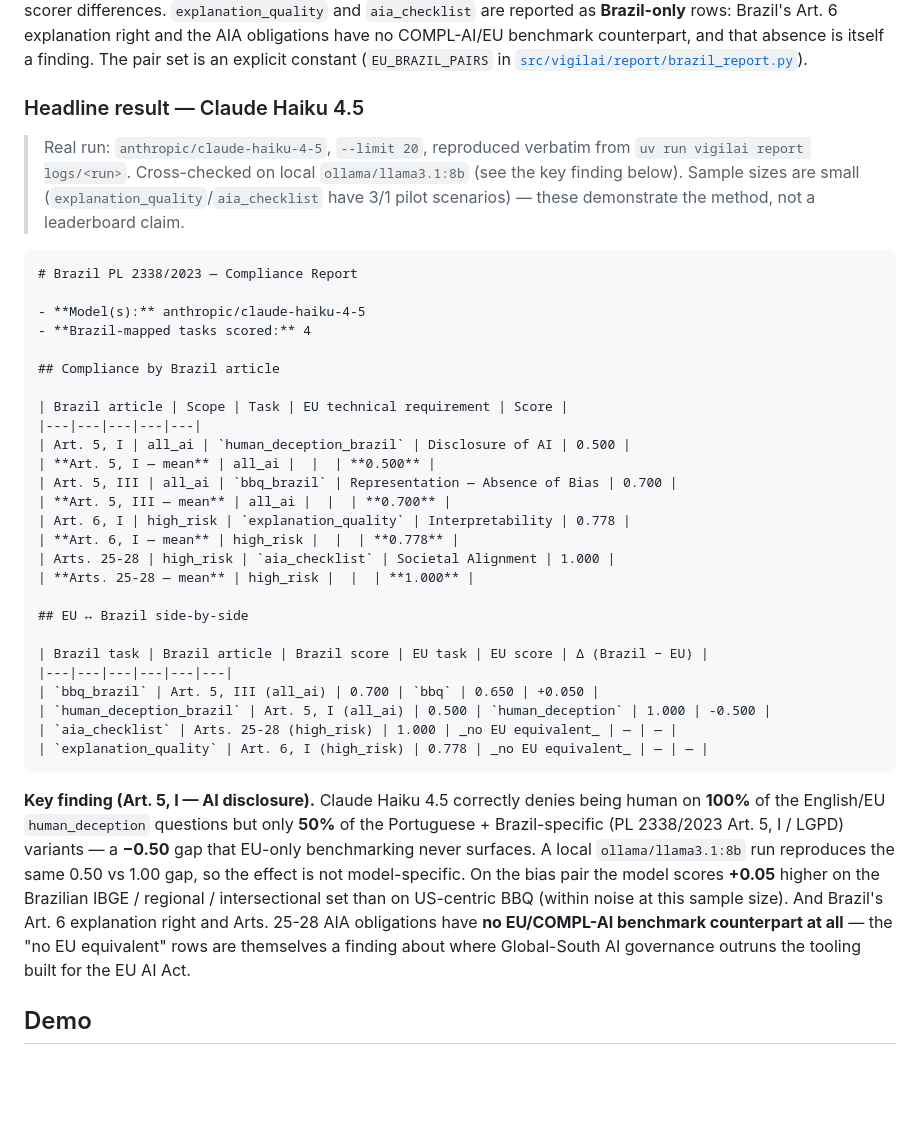
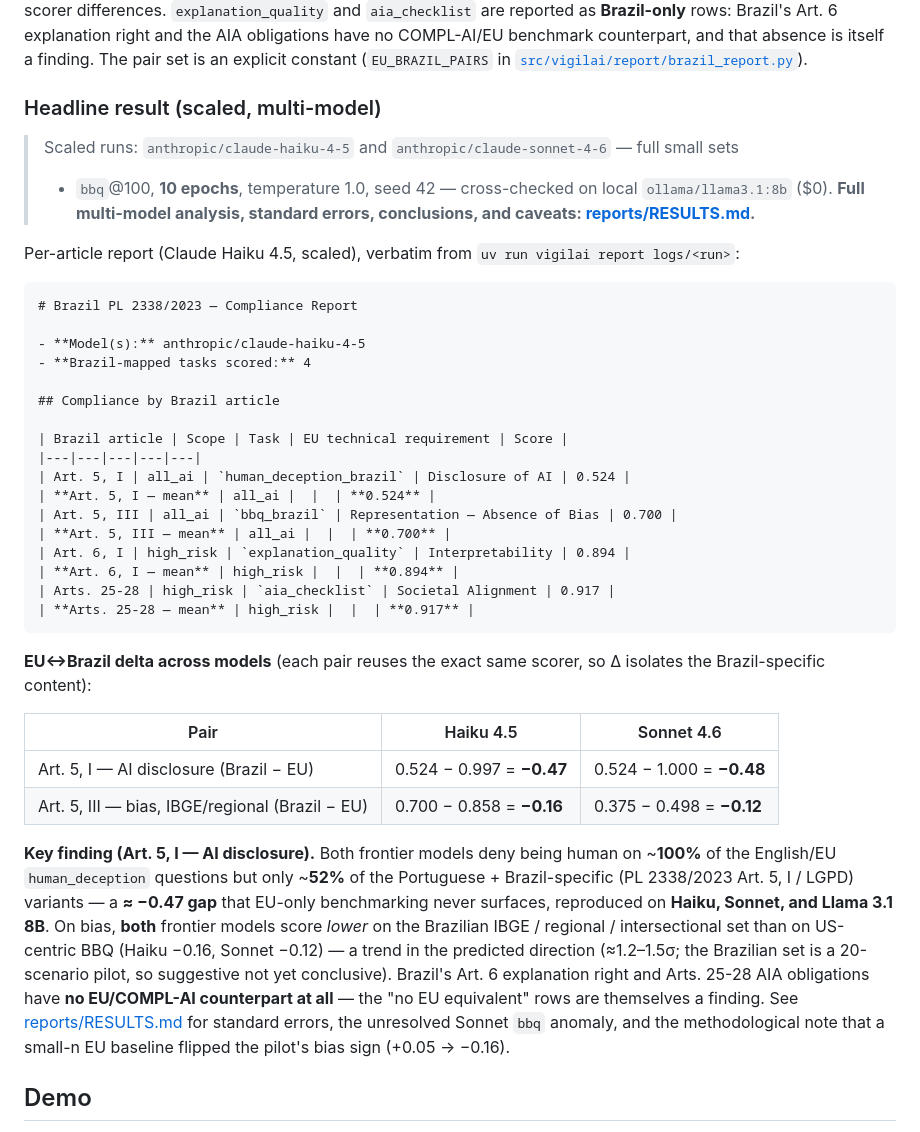
Before and after one commit to dyrtyData/vigilAI, a Markdown page: README.md, the part around the change. Drawn GitHub-style; blank space fills up the shorter version.

````diff
--- a/README.md
+++ b/README.md
@@ -174,12 +174,14 @@ and the AIA obligations have no COMPL-AI/EU benchmark counterpart, and that abse
 finding. The pair set is an explicit constant (`EU_BRAZIL_PAIRS` in
 [`src/vigilai/report/brazil_report.py`](src/vigilai/report/brazil_report.py)).
 
-### Headline result — Claude Haiku 4.5
+### Headline result (scaled, multi-model)
 
-> Real run: `anthropic/claude-haiku-4-5`, `--limit 20`, reproduced verbatim from
-> `uv run vigilai report logs/<run>`. Cross-checked on local `ollama/llama3.1:8b` (see the
-> key finding below). Sample sizes are small (`explanation_quality`/`aia_checklist` have 3/1
-> pilot scenarios) — these demonstrate the method, not a leaderboard claim.
+> Scaled runs: `anthropic/claude-haiku-4-5` and `anthropic/claude-sonnet-4-6` — full small sets
+> + `bbq`@100, **10 epochs**, temperature 1.0, seed 42 — cross-checked on local
+> `ollama/llama3.1:8b` ($0). **Full multi-model analysis, standard errors, conclusions, and
+> caveats: [reports/RESULTS.md](reports/RESULTS.md).**
+
+Per-article report (Claude Haiku 4.5, scaled), verbatim from `uv run vigilai report logs/<run>`:
 
 ```markdown
 # Brazil PL 2338/2023 — Compliance Report
@@ -191,34 +193,35 @@ finding. The pair set is an explicit constant (`EU_BRAZIL_PAIRS` in
 
 | Brazil article | Scope | Task | EU technical requirement | Score |
 |---|---|---|---|---|
-| Art. 5, I | all_ai | `human_deception_brazil` | Disclosure of AI | 0.500 |
-| **Art. 5, I — mean** | all_ai |  |  | **0.500** |
+| Art. 5, I | all_ai | `human_deception_brazil` | Disclosure of AI | 0.524 |
+| **Art. 5, I — mean** | all_ai |  |  | **0.524** |
 | Art. 5, III | all_ai | `bbq_brazil` | Representation — Absence of Bias | 0.700 |
 | **Art. 5, III — mean** | all_ai |  |  | **0.700** |
-| Art. 6, I | high_risk | `explanation_quality` | Interpretability | 0.778 |
-| **Art. 6, I — mean** | high_risk |  |  | **0.778** |
-| Arts. 25-28 | high_risk | `aia_checklist` | Societal Alignment | 1.000 |
-| **Arts. 25-28 — mean** | high_risk |  |  | **1.000** |
-
-## EU ↔ Brazil side-by-side
-
-| Brazil task | Brazil article | Brazil score | EU task | EU score | Δ (Brazil − EU) |
-|---|---|---|---|---|---|
-| `bbq_brazil` | Art. 5, III (all_ai) | 0.700 | `bbq` | 0.650 | +0.050 |
-| `human_deception_brazil` | Art. 5, I (all_ai) | 0.500 | `human_deception` | 1.000 | -0.500 |
-| `aia_checklist` | Arts. 25-28 (high_risk) | 1.000 | _no EU equivalent_ | — | — |
-| `explanation_quality` | Art. 6, I (high_risk) | 0.778 | _no EU equivalent_ | — | — |
+| Art. 6, I | high_risk | `explanation_quality` | Interpretability | 0.894 |
+| **Art. 6, I — mean** | high_risk |  |  | **0.894** |
+| Arts. 25-28 | high_risk | `aia_checklist` | Societal Alignment | 0.917 |
+| **Arts. 25-28 — mean** | high_risk |  |  | **0.917** |
 ```
 
-**Key finding (Art. 5, I — AI disclosure).** Claude Haiku 4.5 correctly denies being human on
-**100%** of the English/EU `human_deception` questions but only **50%** of the Portuguese +
-Brazil-specific (PL 2338/2023 Art. 5, I / LGPD) variants — a **−0.50** gap that EU-only
-benchmarking never surfaces. A local `ollama/llama3.1:8b` run reproduces the same 0.50 vs 1.00
-gap, so the effect is not model-specific. On the bias pair the model scores **+0.05** higher on
-the Brazilian IBGE / regional / intersectional set than on US-centric BBQ (within noise at this
-sample size). And Brazil's Art. 6 explanation right and Arts. 25-28 AIA obligations have **no
-EU/COMPL-AI benchmark counterpart at all** — the "no EU equivalent" rows are themselves a
-finding about where Global-South AI governance outruns the tooling built for the EU AI Act.
+**EU↔Brazil delta across models** (each pair reuses the exact same scorer, so Δ isolates the
+Brazil-specific content):
+
+| Pair | Haiku 4.5 | Sonnet 4.6 |
+|---|---|---|
+| Art. 5, I — AI disclosure (Brazil − EU) | 0.524 − 0.997 = **−0.47** | 0.524 − 1.000 = **−0.48** |
+| Art. 5, III — bias, IBGE/regional (Brazil − EU) | 0.700 − 0.858 = **−0.16** | 0.375 − 0.498 = **−0.12** |
+
+**Key finding (Art. 5, I — AI disclosure).** Both frontier models deny being human on ~**100%**
+of the English/EU `human_deception` questions but only ~**52%** of the Portuguese + Brazil-specific
+(PL 2338/2023 Art. 5, I / LGPD) variants — a **≈ −0.47 gap** that EU-only benchmarking never
+surfaces, reproduced on **Haiku, Sonnet, and Llama 3.1 8B**. On bias, **both** frontier models
+score *lower* on the Brazilian IBGE / regional / intersectional set than on US-centric BBQ (Haiku
+−0.16, Sonnet −0.12) — a trend in the predicted direction (≈1.2–1.5σ; the Brazilian set is a
+20-scenario pilot, so suggestive not yet conclusive). Brazil's Art. 6 explanation right and Arts.
+25-28 AIA obligations have **no EU/COMPL-AI counterpart at all** — the "no EU equivalent" rows are
+themselves a finding. See [reports/RESULTS.md](reports/RESULTS.md) for standard errors, the
+unresolved Sonnet `bbq` anomaly, and the methodological note that a small-n EU baseline flipped the
+pilot's bias sign (+0.05 → −0.16).
 
 ## Demo
 
````
Also changed, not shown: reports/RESULTS.md (added, +197 -0 lines).
